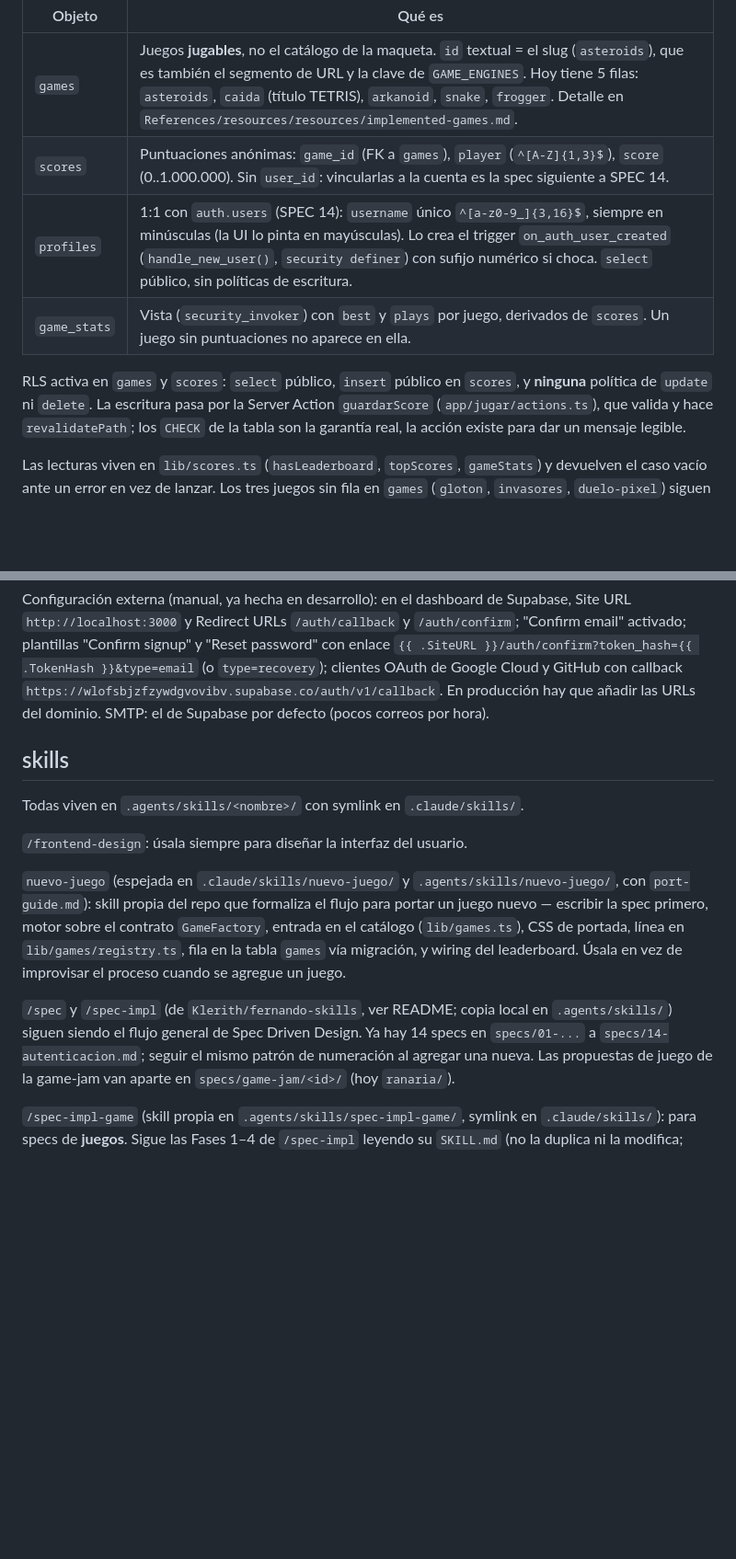
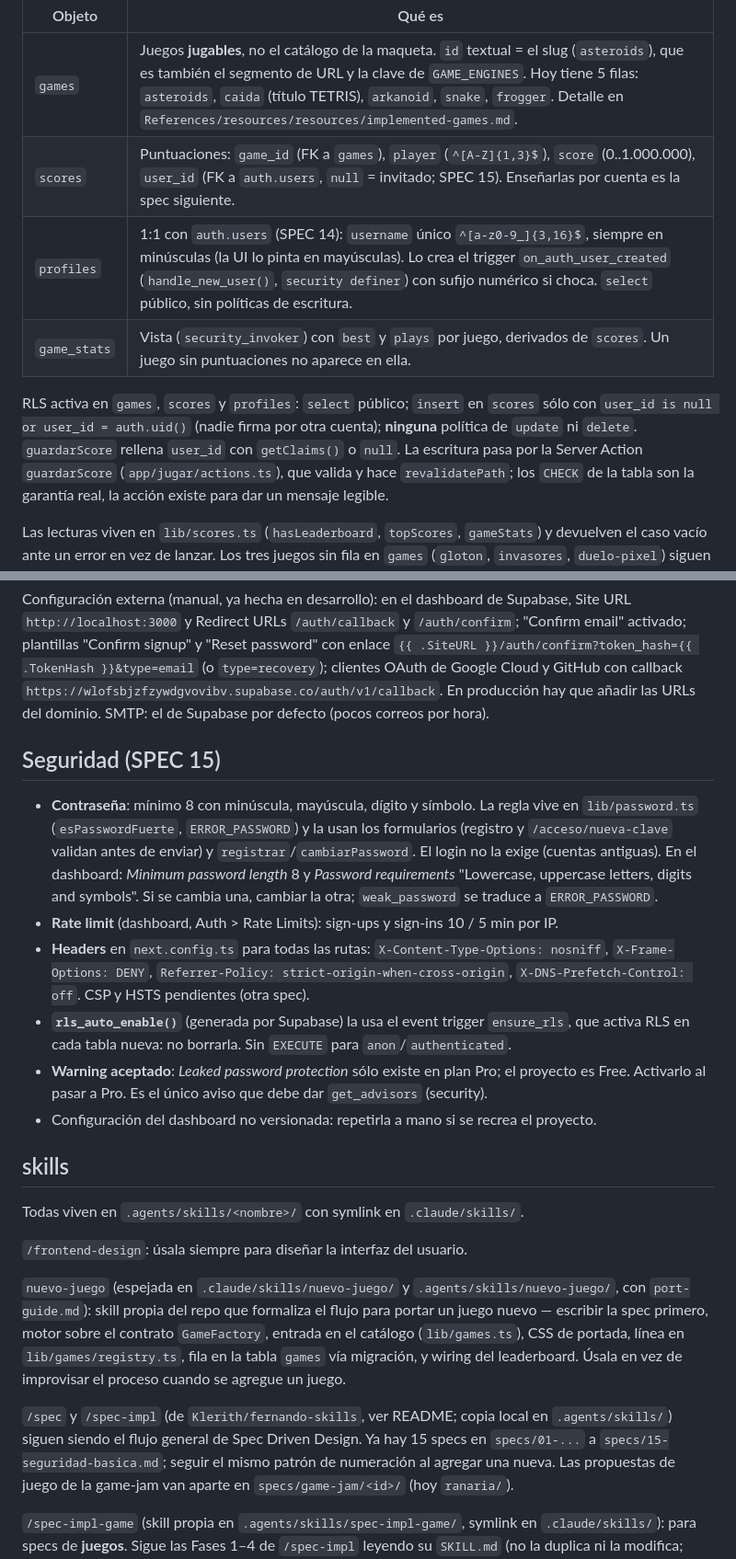
Before and after one commit to marianaLopS/arcade-vault, a Markdown page: 05-arcade-vault/CLAUDE.md, 2 parts joined by grey strips. Shown at 92% size. Drawn GitHub-style; blank space fills up the shorter version.

Commit message:
feat: update CLAUDE.md to include security measures for SPEC 15 compliance

```diff
--- a/05-arcade-vault/CLAUDE.md
+++ b/05-arcade-vault/CLAUDE.md
@@ -101,12 +101,13 @@ aplicadas con `apply_migration` del MCP de Supabase.
 | Objeto       | Qué es                                                                                                                                                                                                                                                                                                              |
 | ------------ | ------------------------------------------------------------------------------------------------------------------------------------------------------------------------------------------------------------------------------------------------------------------------------------------------------------------- |
 | `games`      | Juegos **jugables**, no el catálogo de la maqueta. `id` textual = el slug (`asteroids`), que es también el segmento de URL y la clave de `GAME_ENGINES`. Hoy tiene 5 filas: `asteroids`, `caida` (título TETRIS), `arkanoid`, `snake`, `frogger`. Detalle en `References/resources/resources/implemented-games.md`. |
-| `scores`     | Puntuaciones anónimas: `game_id` (FK a `games`), `player` (`^[A-Z]{1,3}$`), `score` (0..1.000.000). Sin `user_id`: vincularlas a la cuenta es la spec siguiente a SPEC 14.                                                                                                                                          |
+| `scores`     | Puntuaciones: `game_id` (FK a `games`), `player` (`^[A-Z]{1,3}$`), `score` (0..1.000.000), `user_id` (FK a `auth.users`, `null` = invitado; SPEC 15). Enseñarlas por cuenta es la spec siguiente.                                                                                                                   |
 | `profiles`   | 1:1 con `auth.users` (SPEC 14): `username` único `^[a-z0-9_]{3,16}$`, siempre en minúsculas (la UI lo pinta en mayúsculas). Lo crea el trigger `on_auth_user_created` (`handle_new_user()`, `security definer`) con sufijo numérico si choca. `select` público, sin políticas de escritura.                         |
 | `game_stats` | Vista (`security_invoker`) con `best` y `plays` por juego, derivados de `scores`. Un juego sin puntuaciones no aparece en ella.                                                                                                                                                                                     |
 
-RLS activa en `games` y `scores`: `select` público, `insert` público en `scores`, y **ninguna**
-política de `update` ni `delete`. La escritura pasa por la Server Action `guardarScore`
+RLS activa en `games`, `scores` y `profiles`: `select` público; `insert` en `scores` sólo con
+`user_id is null or user_id = auth.uid()` (nadie firma por otra cuenta); **ninguna** política de
+`update` ni `delete`. `guardarScore` rellena `user_id` con `getClaims()` o `null`. La escritura pasa por la Server Action `guardarScore`
 (`app/jugar/actions.ts`), que valida y hace `revalidatePath`; los `CHECK` de la tabla son la
 garantía real, la acción existe para dar un mensaje legible.
 
@@ -148,6 +149,24 @@ OAuth de Google Cloud y GitHub con callback `https://wlofsbjzfzywdgvovibv.supaba
 En producción hay que añadir las URLs del dominio. SMTP: el de Supabase por defecto (pocos correos
 por hora).
 
+## Seguridad (SPEC 15)
+
+- **Contraseña**: mínimo 8 con minúscula, mayúscula, dígito y símbolo. La regla vive en
+  `lib/password.ts` (`esPasswordFuerte`, `ERROR_PASSWORD`) y la usan los formularios (registro y
+  `/acceso/nueva-clave` validan antes de enviar) y `registrar`/`cambiarPassword`. El login no la
+  exige (cuentas antiguas). En el dashboard: _Minimum password length_ 8 y _Password requirements_
+  "Lowercase, uppercase letters, digits and symbols". Si se cambia una, cambiar la otra;
+  `weak_password` se traduce a `ERROR_PASSWORD`.
+- **Rate limit** (dashboard, Auth > Rate Limits): sign-ups y sign-ins 10 / 5 min por IP.
+- **Headers** en `next.config.ts` para todas las rutas: `X-Content-Type-Options: nosniff`,
+  `X-Frame-Options: DENY`, `Referrer-Policy: strict-origin-when-cross-origin`,
+  `X-DNS-Prefetch-Control: off`. CSP y HSTS pendientes (otra spec).
+- **`rls_auto_enable()`** (generada por Supabase) la usa el event trigger `ensure_rls`, que activa
+  RLS en cada tabla nueva: no borrarla. Sin `EXECUTE` para `anon`/`authenticated`.
+- **Warning aceptado**: _Leaked password protection_ sólo existe en plan Pro; el proyecto es Free.
+  Activarlo al pasar a Pro. Es el único aviso que debe dar `get_advisors` (security).
+- Configuración del dashboard no versionada: repetirla a mano si se recrea el proyecto.
+
 ## skills
 
 Todas viven en `.agents/skills/<nombre>/` con symlink en `.claude/skills/`.
@@ -162,8 +181,8 @@ vía migración, y wiring del leaderboard. Úsala en vez de improvisar el proces
 agregue un juego.
 
 `/spec` y `/spec-impl` (de `Klerith/fernando-skills`, ver README; copia local en
-`.agents/skills/`) siguen siendo el flujo general de Spec Driven Design. Ya hay 14 specs en
-`specs/01-...` a `specs/14-autenticacion.md`; seguir el mismo patrón de numeración al
+`.agents/skills/`) siguen siendo el flujo general de Spec Driven Design. Ya hay 15 specs en
+`specs/01-...` a `specs/15-seguridad-basica.md`; seguir el mismo patrón de numeración al
 agregar una nueva. Las propuestas de juego de la game-jam van aparte en
 `specs/game-jam/<id>/` (hoy `ranaria/`).
 
```
